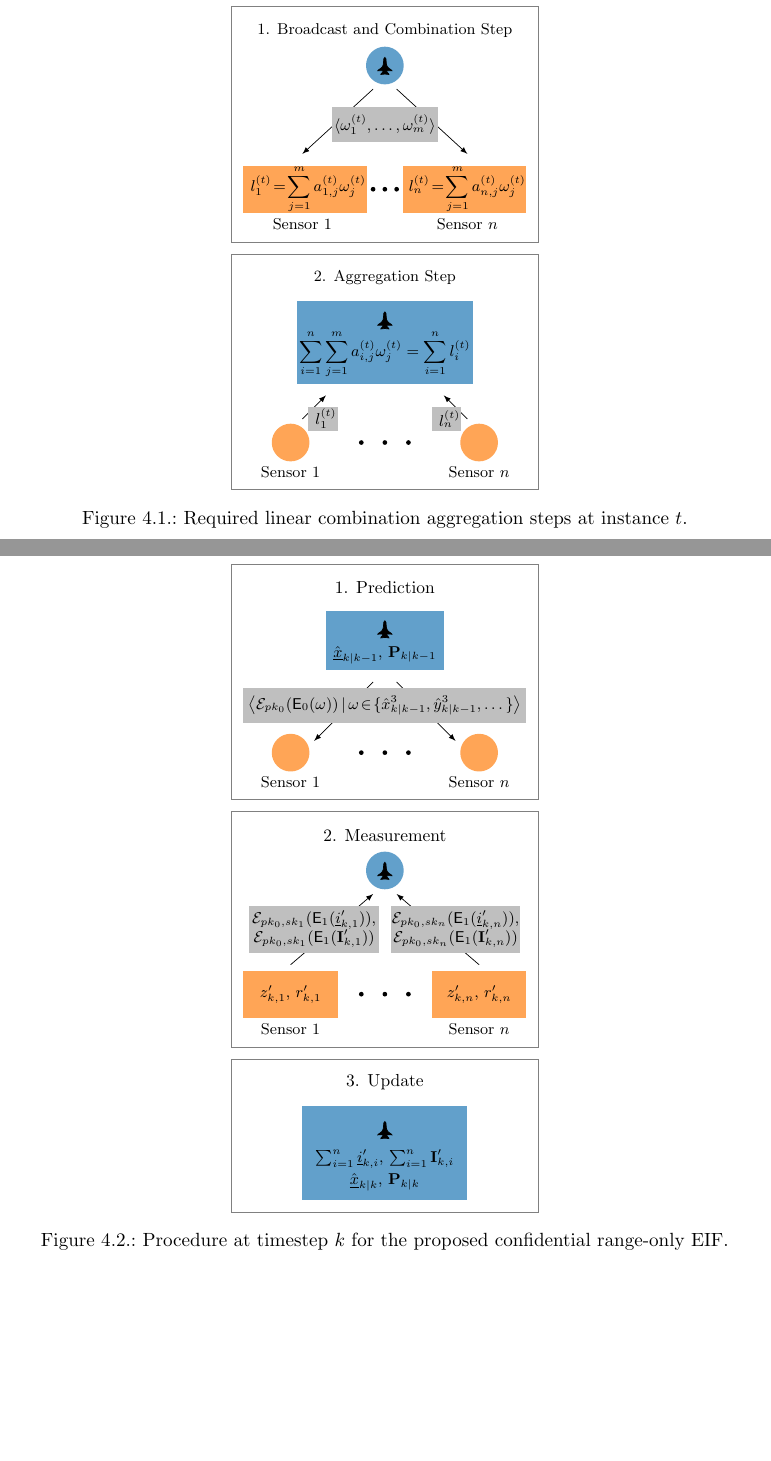
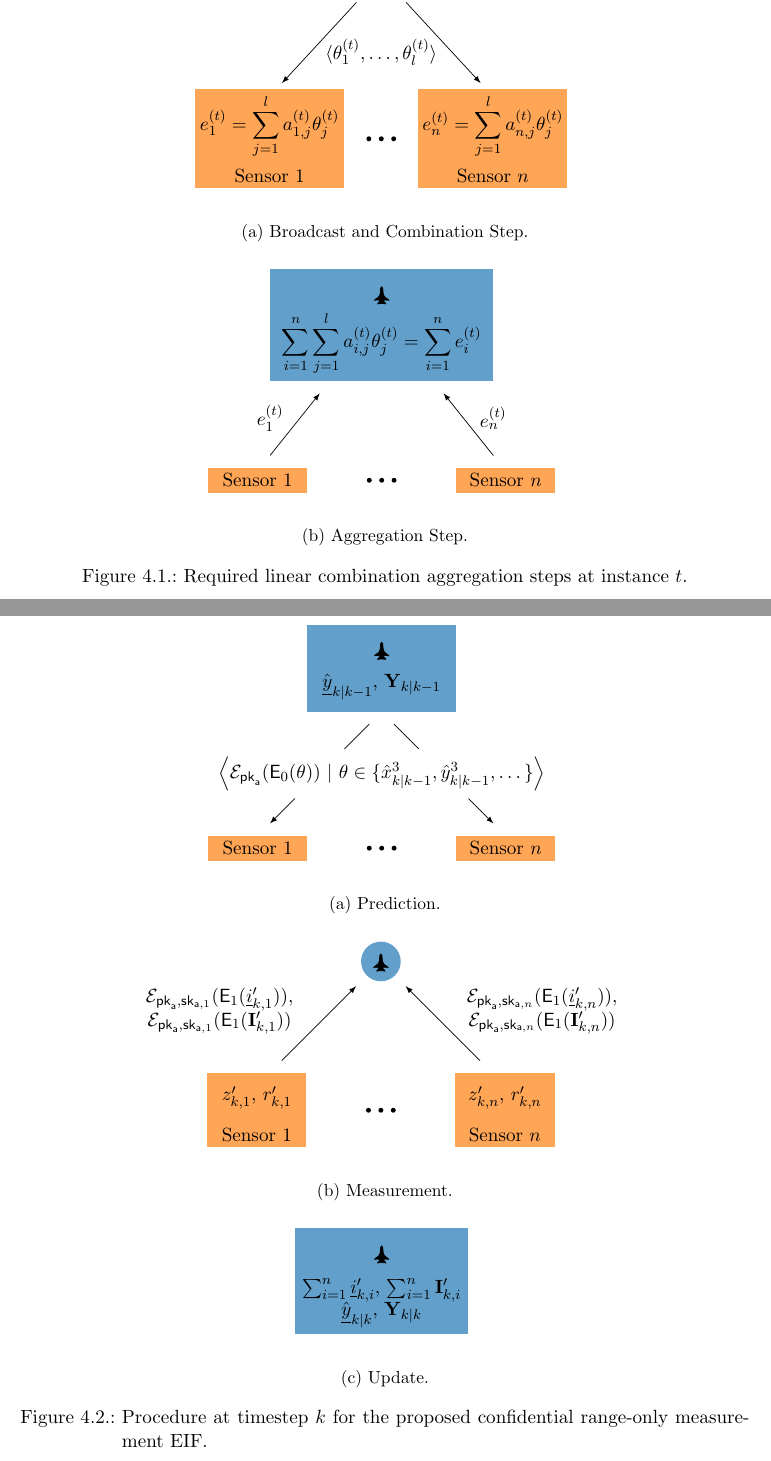
Before and after one commit to omubtcezq/dissertation-marko-ristic, a LaTeX thesis (main.tex, which reads nonlin_estimation.tex): two parts of pages 42 and 55 of 93, joined at a grey line, cut at the place of the change, the shorter picture padded with empty space. Compiled offline with pdfLaTeX.

Commit message:
Changed Tikz pictures in nonlin fusion chapter to match doc style Started changing simulation plots to match style Reran estimation simulations and stored only relevant parts in local pickle file

```diff
--- a/nonlin_estimation.tex
+++ b/nonlin_estimation.tex
@@ -35,58 +35,61 @@ The communication between the navigator and sensors in our estimation problem wi
 
 At every \textit{instance} $t$ (used to distinguish from an estimation \textit{timestep}), the navigator first broadcasts $l$ weights $\theta_j^{(t)}$, $1\leq j\leq l$, to all sensors $i$, $1\leq i \leq n$, who individually compute linear combinations $e^{(t)}_i=\sum^l_{j=1}a_{j,i}^{(t)}\theta_i^{(t)}$ based on their measurement data $a_{j,i}$. Linear combinations are then sent back to the navigator, who computes their sum $\sum^n_{i=1}e^{(t)}_{i}$. This two-step linear combination aggregation protocol has been visually displayed in figure \ref{fig:nonlin_fusion:aggregation_steps}.
 \begin{figure}[htbp]
+\begin{subfigure}[htbp]{\textwidth}
     \centering
-\begin{tikzpicture}[font=\footnotesize,scale=0.95]
-    % Step 1
-    \node at (3.25,5.5) {1. Broadcast and Combination Step};
+    \vspace{\baselineskip}
+    \begin{tikzpicture}
         % Navigator
-    \fill (3.25,4.75) [pyplotblue!70] ellipse (0.4 and 0.4);
-    \pic[xscale=0.22,yscale=0.3] at (3.25,4.9225) {plane};
+        \fill (3.25,5) [pyplotblue!70] ellipse (0.4 and 0.4);
+        \pic[xscale=0.22,yscale=0.3] at (3.25,5.15) {plane};
+        % Broadcast
+        \draw [-latex] plot[smooth, tension=.7] coordinates {(3.75,4.5) (5.25,2.875)};
+        \draw [-latex] plot[smooth, tension=.7] coordinates {(2.75,4.5) (1.25,2.875)};
+        \node at (3.25,3.5) {$\langle\theta_1^{(t)},\dots ,\theta_l^{(t)}\rangle$};
         % Sensors
-    \node at (1.5,1.375) {Sensor $1$};
-    \fill [pyplotorange!70] (0.25,1.625) rectangle (2.875,2.625);
-    \node at (1.625,2.125) {$\displaystyle l_1^{(t)} \!=\! \sum^m_{j=1}a_{1,j}^{(t)}\omega_j^{(t)}$};
-    \node at (5,1.375) {Sensor $n$};
-    \fill [pyplotorange!70] (3.625,1.625) rectangle (6.25,2.625);
-    \node at (5,2.125) {$\displaystyle l_n^{(t)} \!=\! \sum^m_{j=1}a_{n,j}^{(t)}\omega_j^{(t)}$};
-    \fill [black] (3.5,2.125) circle (0.05);
-    \fill [black] (3,2.125) circle (0.05);
-    \fill [black] (3.25,2.125) circle (0.05);
-    % Lines
-    \draw [-latex] plot[smooth, tension=.7] coordinates {(3.5,4.25) (5,2.875)};
-    \draw [-latex] plot[smooth, tension=.7] coordinates {(3,4.25) (1.5,2.875)};
-    \fill [lightgray] (2.125,3.875) rectangle (4.375,3.125);
-    \node at (3.25,3.5) {$\langle\omega_1^{(t)},\dots ,\omega_m^{(t)}\rangle$};
+        \fill [pyplotorange!70] (-0.5,0.75) rectangle (2.5,2.75);
+        \node at (1,2) {$\displaystyle e_1^{(t)} = \sum^l_{j=1}a_{1,j}^{(t)}\theta_j^{(t)}$};
+        \node at (1,1) {Sensor $1$};
 
-    % Step 2
-    \node at (3.25,0.25) {2. Aggregation Step};
+        \fill [pyplotorange!70] (4,0.75) rectangle (7,2.75);
+        \node at (5.5,2) {$\displaystyle e_n^{(t)} = \sum^l_{j=1}a_{n,j}^{(t)}\theta_j^{(t)}$};
+        \node at (5.5,1) {Sensor $n$};
+        % Dots
+        \fill [black] (3.5,1.75) circle (0.05);
+        \fill [black] (3,1.75) circle (0.05);
+        \fill [black] (3.25,1.75) circle (0.05);
+    \end{tikzpicture}
+    \vspace{\baselineskip}
+    \caption{Broadcast and Combination Step.}
+\end{subfigure}
+\hfill
+\begin{subfigure}[htbp]{\textwidth}
+    \centering
+    \vspace{\baselineskip}
+    \begin{tikzpicture}
         % Navigator
-    \fill [pyplotblue!70] (1.375,-2) rectangle (5.125,-0.25);
-    \pic[xscale=0.22,yscale=0.3] at (3.25,-0.4775) {plane};
-    \node at (3.25,-1.375) {$\displaystyle \sum^{n}_{i=1}\sum^{m}_{j=1} a_{i,j}^{(t)}\omega_j^{(t)} = \sum^n_{i=1}l^{(t)}_{i}$};
+        \fill [pyplotblue!70] (1,3.25) rectangle (5.5,5.5);
+        \pic[xscale=0.22,yscale=0.3] at (3.25,5.15) {plane};
+        \node at (3.25,4) {$\displaystyle \sum^{n}_{i=1}\sum^l_{j=1} a_{i,j}^{(t)}\theta_j^{(t)} = \sum^n_{i=1}e^{(t)}_i$};
         % Sensors
-    \node at (1.25,-3.875) {Sensor $1$};
-    \fill  (5.25,-3.25) [pyplotorange!70] ellipse (0.4 and 0.4);
-    \node at (5.25,-3.875) {Sensor $n$};
-    \fill  (1.25,-3.25) [pyplotorange!70] ellipse (0.4 and 0.4);
-    \fill [black] (2.75,-3.25) circle (0.05);
-    \fill [black] (3.75,-3.25) circle (0.05);
-    \fill [black] (3.25,-3.25) circle (0.05);
-    % Lines
-    \draw [-latex] plot[smooth, tension=.7] coordinates {(5,-2.75) (4.5,-2.25)};
-    \draw [-latex] plot[smooth, tension=.7] coordinates {(1.5,-2.75) (2,-2.25)};
-    \fill [lightgray] (1.625,-2.5) rectangle (2.25,-3);
-    \node at (2,-2.75) {$l_1^{(t)}$};
-    \fill [lightgray] (4.25,-2.5) rectangle (4.875,-3);
-    \node at (4.625,-2.75) {$l_n^{(t)}$};
-
-    % Bounding rectangles
-    \draw [gray] (0,6) rectangle (6.5,1);
-    \draw [gray] (0,0.75) rectangle (6.5,-4.25);
+        \fill  [pyplotorange!70] (6.75,1) rectangle (4.75,1.5);
+        \node at (5.75,1.25) {Sensor $n$};
+        \fill  [pyplotorange!70] (1.75,1) rectangle (-0.25,1.5);
+        \node at (0.75,1.25) {Sensor $1$};
+        \fill [black] (3,1.25) circle (0.05);
+        \fill [black] (3.5,1.25) circle (0.05);
+        \fill [black] (3.25,1.25) circle (0.05);
+        % Broadcast
+        \draw [-latex] plot[smooth, tension=.7] coordinates {(5.5,1.75) (4.5,3)};
+        \node at (1,2.5) {$e_1^{(t)}$};
+        \draw [-latex] plot[smooth, tension=.7] coordinates {(1,1.75) (2,3)};
+        \node at (5.5,2.5) {$e_n^{(t)}$};
     \end{tikzpicture}
+    \vspace{\baselineskip}
+    \caption{Aggregation Step.}
+\end{subfigure}
 \caption{Required linear combination aggregation steps at instance $t$.}
 \label{fig:nonlin_fusion:aggregation_steps}
-% TODO make two subfigures instead. Current text labels should be figure captions. No bounding boxes are required. Update variables as well
 \end{figure}
 In addition, we note that an alternative approach to the two-step protocol is computing $\sum^{l}_{j=1}(\theta_j^{(t)}\sum^{n}_{i=1} a_{i,j}^{(t)})$ at the navigator, requiring only values $a_{i,j}^{(t)}$, $1\leq j \leq l$, to be sent from each sensor $i$. We justify the use of bi-directional communication by reducing communication costs when the number of weights is larger than the number of sensors, $l>n$, and by sending fewer weights in the presence of repeats, as will be shown to be the case in section \ref{subsec:nonlin_fusion:applying_lca_scheme}.
 
@@ -542,67 +545,56 @@ Measurement modification, number encoding and linear combination aggregation are
 
 Algorithms \ref{alg:nonlin_fusion:nav_prediction}, \ref{alg:nonlin_fusion:sen_measurement} and \ref{alg:nonlin_fusion:nav_update} have also been summarised graphically in figure \ref{fig:nonlin_fusion:alg_steps}. Here, $\mathcal{E}_{\mathsf{pk}_{\mathsf{a}},\mathsf{sk}_{\mathsf{a},i}}(\cdot)$ and $\mathsf{E}_{\delta}(\cdot)$ denote elementwise operations with the same parameters.
 \begin{figure}[htbp]
+\begin{subfigure}[htbp]{\textwidth}
     \centering
-\begin{tikzpicture}[font=\footnotesize,scale=0.95]
-    % Prediction
-    \draw [gray] (0,3) rectangle (6.5,8);
-    \node at (3.25,7.5) {\small 1. Prediction};
-
+    \vspace{\baselineskip}
+    \begin{tikzpicture}
         % Navigator
-    \fill  [pyplotblue!70] (2,7) rectangle (4.5,5.75);
-    \pic[xscale=0.22,yscale=0.3] at (3.25,6.7975) {plane};
-    \node at (3.25,6.0625) {$\hat{\vec{x}}_{k|k-1}$, $\mat{P}_{k|k-1}$};
-
+        \fill  [pyplotblue!70] (1.75,5.5) rectangle (4.75,3.75);
+        \pic[xscale=0.22,yscale=0.3] at (3.25,5.15) {plane};
+        \node at (3.25,4.25) {$\hat{\vec{y}}_{k|k-1}$, $\mat{Y}_{k|k-1}$};
         % Sensors
-    \fill  (1.25,4) [pyplotorange!70] ellipse (0.4 and 0.4);
-    \node at (1.25,3.375) {Sensor $1$};
-    \fill  (5.25,4) [pyplotorange!70] ellipse (0.4 and 0.4);
-    \node at (5.25,3.375) {Sensor $n$};
-
-    \fill [black] (2.75,4) circle (0.05);
-    \fill [black] (3.25,4) circle (0.05);
-    \fill [black] (3.75,4) circle (0.05);
-
-    % Arrows
-    \draw [-latex] plot[smooth, tension=.7] coordinates {(3,5.5) (1.75,4.25)};
-    \draw [-latex] plot[smooth, tension=.7] coordinates {(3.5,5.5) (4.75,4.25)};
-
-    \fill [lightgray]  (0.25,5.375) rectangle (6.25,4.625);
-    \node at (3.25,5) {$\left\langle\mathcal{E}_{pk_0}(\mathsf{E}_0(\omega)) \,|\, \omega \!\in\! \{\hat{x}^3_{k|k-1}, \hat{y}^3_{k|k-1}, \dots\}\right\rangle$};
-
-
-    % Measurement
-    \draw [gray] (0,-2.25) rectangle (6.5,2.75);
-    \node at (3.25,2.25) {\small 2. Measurement};
-
+        \fill  [pyplotorange!70] (6.75,0.75) rectangle (4.75,1.25);
+        \node at (5.75,1) {Sensor $n$};
+        \fill  [pyplotorange!70] (1.75,0.75) rectangle (-0.25,1.25);
+        \node at (0.75,1) {Sensor $1$};
+        \fill [black] (3,1) circle (0.05);
+        \fill [black] (3.5,1) circle (0.05);
+        \fill [black] (3.25,1) circle (0.05);
+        % Broadcast
+        \draw [-latex] plot[smooth, tension=.7] coordinates {(1.5,2) (1,1.5)};
+        \draw [-latex] plot[smooth, tension=.7] coordinates {(5,2) (5.5,1.5)};
+         \draw [] plot[smooth, tension=.7] coordinates {(3,3.5) (2.5,3)};
+        \draw [] plot[smooth, tension=.7] coordinates {(3.5,3.5) (4,3)};
+        \node at (3.25,2.5) {$\left\langle\mathcal{E}_{\mathsf{pk}_\mathsf{a}}(\mathsf{E}_0(\theta))\ |\ \theta \in \{\hat{x}^3_{k|k-1}, \hat{y}^3_{k|k-1}, \dots\}\right\rangle$};
+    \end{tikzpicture}
+    \vspace{\baselineskip}
+    \caption{Prediction.}
+\end{subfigure}
+\hfill
+\begin{subfigure}[htbp]{\textwidth}
+    \centering
+    \vspace{\baselineskip}
+    \begin{tikzpicture}
         % Navigator
-    \fill  (3.25,1.5) [pyplotblue!70] ellipse (0.4 and 0.4);
-    \pic[xscale=0.22,yscale=0.3] at (3.25,1.6725) {plane};
-
+        \fill  (3.25,5) [pyplotblue!70] ellipse (0.4 and 0.4);
+        \pic[xscale=0.22,yscale=0.3] at (3.25,5.15) {plane};
         % Sensors
-    \fill  [pyplotorange!70] (6.25,-1.625)  rectangle (4.25,-0.625);
-    \node at (1.25,-1.875) {Sensor $1$};
-    \fill  [pyplotorange!70] (2.25,-1.625)  rectangle (0.25,-0.625);
-    \node at (5.25,-1.875) {Sensor $n$};
-
-    \node at (1.25,-1.125) {$z'_{k,1}$, $r'_{k,1}$};
-    \node at (5.25,-1.125) {$z'_{k,n}$, $r'_{k,n}$};
-
-    \fill [black] (2.75,-1.125) circle (0.05);
-    \fill [black] (3.25,-1.125) circle (0.05);
-    \fill [black] (3.75,-1.125) circle (0.05);
-
-    % Arrows
-    \draw [-latex] plot[smooth, tension=.7] coordinates {(1.25,-0.5) (3,1)};
-    \draw [-latex] plot[smooth, tension=.7] coordinates {(5.25,-0.5) (3.5,1)};
-
-    \fill [lightgray]  (0.375,0.75) rectangle (3.125,-0.25);
-    \node[align=center] at (1.75,0.25) {$\mathcal{E}_{pk_0,sk_1}(\mathsf{E}_1(\vec{i}'_{k,1}))$,\\$\mathcal{E}_{pk_0,sk_1}(\mathsf{E}_1(\mat{I}'_{k,1}))$};
-    \fill [lightgray]  (3.375,0.75) rectangle (6.125,-0.25);
-    \node[align=center] at (4.75,0.25) {$\mathcal{E}_{pk_0,sk_n}(\mathsf{E}_1(\vec{i}'_{k,n}))$,\\$\mathcal{E}_{pk_0,sk_n}(\mathsf{E}_1(\mat{I}'_{k,n}))$};
-
-
-    % Update
-    \draw [gray] (0,-5.75) rectangle (6.5,-2.5);
-    \node at (3.25,-3) {\small 3. Update};
-
+        \fill  [pyplotorange!70] (1.75,1.25)  rectangle (-0.25,2.75);
+        \node at (0.75,1.5) {Sensor $1$};
+        \node at (0.75,2.25) {$z'_{k,1}$, $r'_{k,1}$};
+        \fill  [pyplotorange!70] (6.75,1.25)  rectangle (4.75,2.75);
+        \node at (5.75,1.5) {Sensor $n$};
+        \node at (5.75,2.25) {$z'_{k,n}$, $r'_{k,n}$};
+        \fill [black] (3,2) circle (0.05);
+        \fill [black] (3.5,2) circle (0.05);
+        \fill [black] (3.25,2) circle (0.05);
+        % Broadcast
+        \draw [-latex] plot[smooth, tension=.7] coordinates {(1.25,3) (2.75,4.5)};
+        \draw [-latex] plot[smooth, tension=.7] coordinates {(5.25,3) (3.75,4.5)};
+        \node[align=center] at (0,4) {$\mathcal{E}_{\mathsf{pk}_{\mathsf{a}},\mathsf{sk}_{\mathsf{a},1}}(\mathsf{E}_1(\vec{i}'_{k,1}))$,\\$\mathcal{E}_{\mathsf{pk}_{\mathsf{a}},\mathsf{sk}_{\mathsf{a},1}}(\mathsf{E}_1(\mat{I}'_{k,1}))$};
+        \node[align=center] at (6.5,4) {$\mathcal{E}_{\mathsf{pk}_{\mathsf{a}},\mathsf{sk}_{\mathsf{a},n}}(\mathsf{E}_1(\vec{i}'_{k,n}))$,\\$\mathcal{E}_{\mathsf{pk}_{\mathsf{a}},\mathsf{sk}_{\mathsf{a},n}}(\mathsf{E}_1(\mat{I}'_{k,n}))$};
+    \end{tikzpicture}
+    \vspace{\baselineskip}
+    \caption{Measurement.}
+\end{subfigure}
@@ -609,12 +605,14 @@ Algorithms \ref{alg:nonlin_fusion:nav_prediction}, \ref{alg:nonlin_fusion:sen_me
         % Navigator
-    \fill  [pyplotblue!70] (1.5,-3.5) rectangle (5,-5.5);
-    \pic[xscale=0.22,yscale=0.3] at (3.25,-3.8275) {plane};
-    \node at (3.25,-4.625) {$\sum_{i=1}^n \vec{i}'_{k,i}$, $\sum_{i=1}^n\mat{I}'_{k,i}$};
-    \node at (3.25,-5.125) {$\hat{\vec{x}}_{k|k}$, $\mat{P}_{k|k}$};
+        \fill  [pyplotblue!70] (1.5,5.5) rectangle (5,3.375);
+        \pic[xscale=0.22,yscale=0.3] at (3.25,5.15) {plane};
+        \node at (3.25,4.25) {$\sum_{i=1}^n \vec{i}'_{k,i}$, $\sum_{i=1}^n\mat{I}'_{k,i}$};
+        \node at (3.25,3.75) {$\hat{\vec{y}}_{k|k}$, $\mat{Y}_{k|k}$};
     \end{tikzpicture}
-\caption{Procedure at timestep $k$ for the proposed confidential range-only EIF.}
+    \vspace{\baselineskip}
+    \caption{Update.}
+\end{subfigure}
+\caption{Procedure at timestep $k$ for the proposed confidential range-only measurement EIF.}
 \label{fig:nonlin_fusion:alg_steps}
-% TODO change the x and P to y and Y as per the EIF. Make parts subfigures as with the previous diagram.
 \end{figure}
 
 %
```
Also changed, not shown: code/lcao_sim_plots.py (added, +255 -0 lines), figures/nonlin_fusion_simulation_layouts.pdf (added), main.pdf, nonlin_estimation.tex (9 more changed lines), 1 other file. Lines whose indentation alone changed are shown as unchanged.
